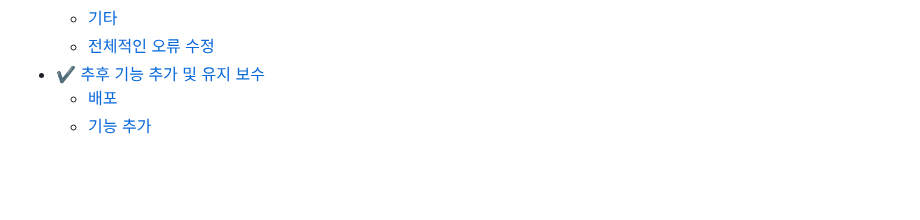
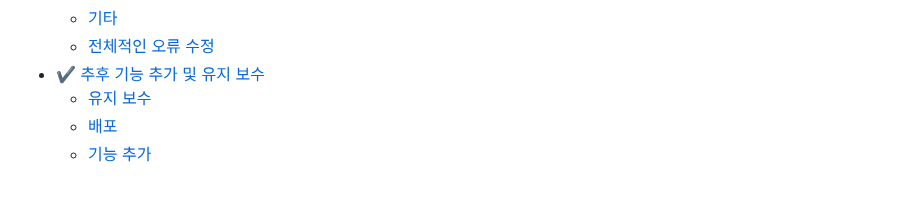
Before and after one commit to HYA6/Company_Intranet-Tjoeun_TeamProject, a Markdown page: README.md, the part around the change. Rendered like a GitHub page.

```diff
--- a/README.md
+++ b/README.md
@@ -15,6 +15,7 @@
   * [기타](#기타)
   * [전체적인 오류 수정](#전체적인-오류-수정)
 * ✔ [추후 기능 추가 및 유지 보수](#-추후-기능-추가-및-유지-보수)
+  * [유지 보수](#유지-보수)
   * [배포](#배포)
   * [기능 추가](#기능-추가)
 
```
